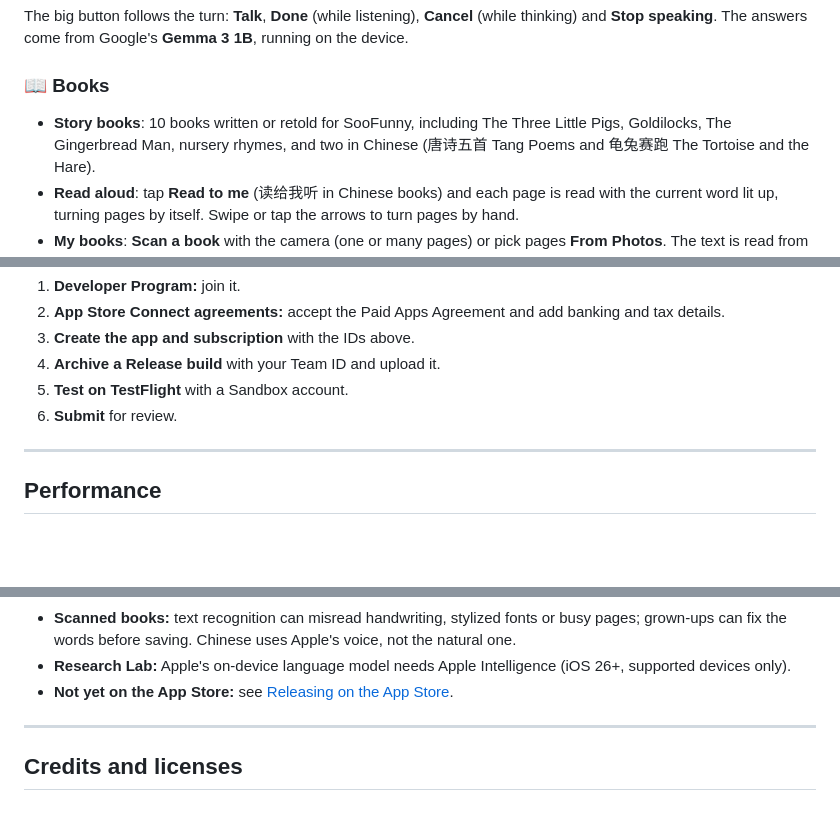
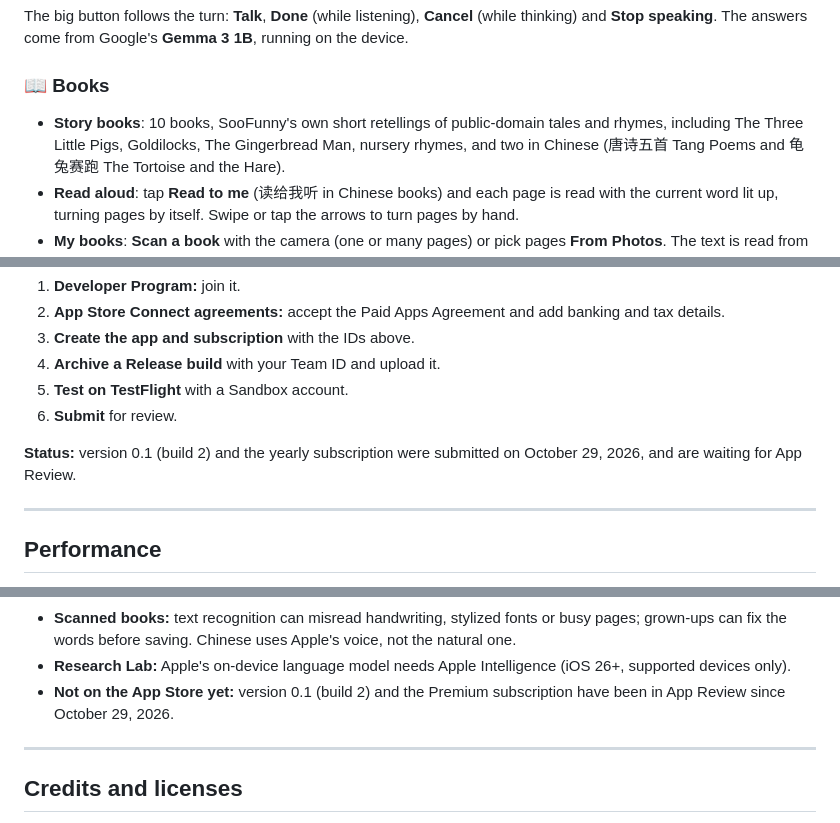
Before and after one commit to chengjianglong/SooFunny-app, a Markdown page: README.md, 3 parts joined by grey strips. Drawn GitHub-style; blank space fills up the shorter version.

```diff
--- a/README.md
+++ b/README.md
@@ -104,7 +106,7 @@ device.
 
 ### 📖 Books
 
-- **Story books**: 10 books written or retold for SooFunny, including The Three Little Pigs,
+- **Story books**: 10 books, SooFunny's own short retellings of public-domain tales and rhymes, including The Three Little Pigs,
   Goldilocks, The Gingerbread Man, nursery rhymes, and two in Chinese (唐诗五首 Tang Poems and
   龟兔赛跑 The Tortoise and the Hare).
 - **Read aloud**: tap **Read to me** (读给我听 in Chinese books) and each page is read with the
@@ -459,6 +468,9 @@ In short:
 4. **Archive a Release build** with your Team ID and upload it.
 5. **Test on TestFlight** with a Sandbox account.
 6. **Submit** for review.
+
+**Status:** version 0.1 (build 2) and the yearly subscription were submitted on October 29, 2026,
+and are waiting for App Review.
 
 ---
 
@@ -497,7 +509,8 @@ right away.
   grown-ups can fix the words before saving. Chinese uses Apple's voice, not the natural one.
 - **Research Lab:** Apple's on-device language model needs Apple Intelligence (iOS 26+,
   supported devices only).
-- **Not yet on the App Store:** see [Releasing on the App Store](#releasing-on-the-app-store).
+- **Not on the App Store yet:** version 0.1 (build 2) and the Premium subscription have been in
+  App Review since October 29, 2026.
 
 ---
 
```
Also changed, not shown: other parts of README.md (+12 -3 lines), docs/images/iphone-books.jpg (added).
